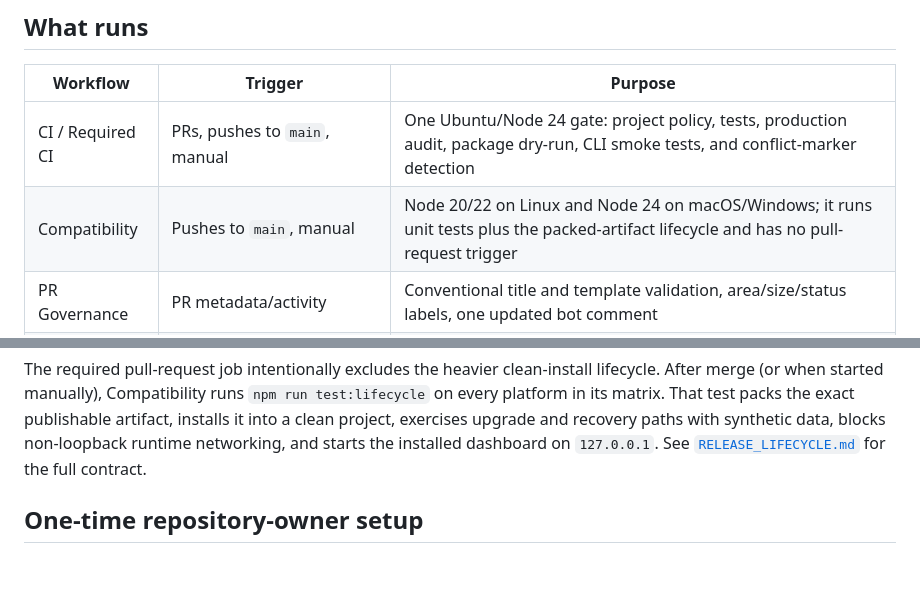
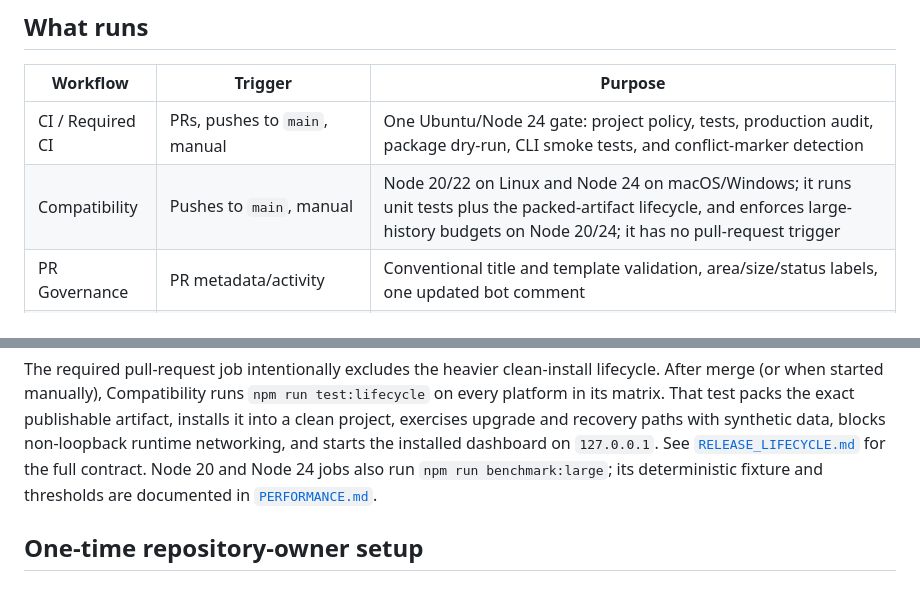
Before and after one commit to Sabeekhann/cc-token-meter, a Markdown page: docs/CI.md, 2 parts joined by grey strips. GitHub-like rendering.

Commit message:
perf: update docs/CI.md

```diff
--- a/docs/CI.md
+++ b/docs/CI.md
@@ -11,7 +11,7 @@ that do not fit this small Node.js CLI.
 | Workflow | Trigger | Purpose |
 | --- | --- | --- |
 | CI / Required CI | PRs, pushes to `main`, manual | One Ubuntu/Node 24 gate: project policy, tests, production audit, package dry-run, CLI smoke tests, and conflict-marker detection |
-| Compatibility | Pushes to `main`, manual | Node 20/22 on Linux and Node 24 on macOS/Windows; it runs unit tests plus the packed-artifact lifecycle and has no pull-request trigger |
+| Compatibility | Pushes to `main`, manual | Node 20/22 on Linux and Node 24 on macOS/Windows; it runs unit tests plus the packed-artifact lifecycle, and enforces large-history budgets on Node 20/24; it has no pull-request trigger |
 | PR Governance | PR metadata/activity | Conventional title and template validation, area/size/status labels, one updated bot comment |
 | Security | Pushes to `main`, Mondays, manual | Production `npm audit`, CodeQL, and full-history gitleaks scan |
 | Publish | Published, non-prerelease GitHub Releases | Re-validates the package and publishes to npm through trusted OIDC authentication |
@@ -37,6 +37,8 @@ exact publishable artifact, installs it into a clean project, exercises upgrade
 and recovery paths with synthetic data, blocks non-loopback runtime networking,
 and starts the installed dashboard on `127.0.0.1`. See
 [`RELEASE_LIFECYCLE.md`](RELEASE_LIFECYCLE.md) for the full contract.
+Node 20 and Node 24 jobs also run `npm run benchmark:large`; its deterministic
+fixture and thresholds are documented in [`PERFORMANCE.md`](PERFORMANCE.md).
 
 ## One-time repository-owner setup
 
```
